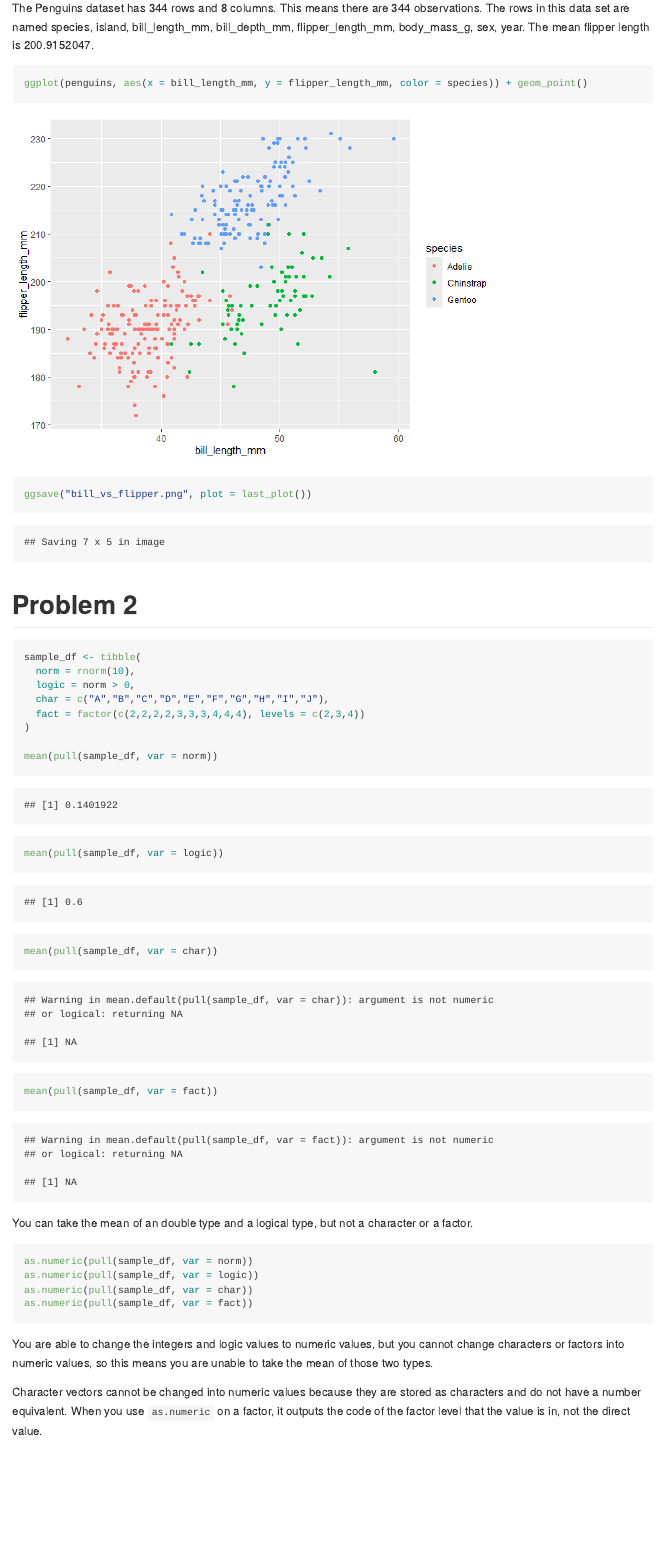
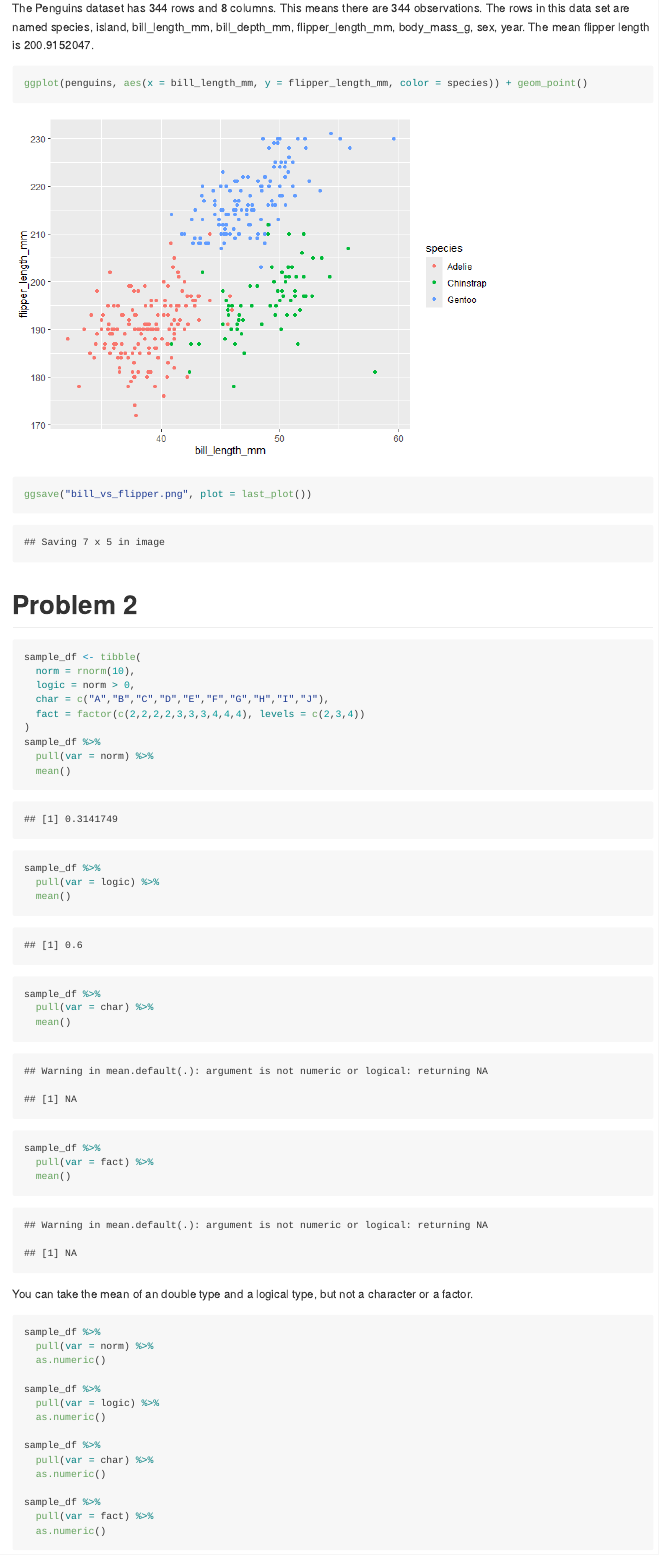
Before and after one commit to marisanders02/p8105_hw1_mos2128, an R Markdown document (p8105_hw1_mos2128.Rmd): the page in a window 1100 px wide, from 440 px down. The pictures show the output file p8105_hw1_mos2128.md that the author committed with the source, drawn offline in the style of GitHub.

Commit message:
Updated to use pipes

````diff
--- a/p8105_hw1_mos2128.Rmd
+++ b/p8105_hw1_mos2128.Rmd
@@ -37,21 +37,42 @@ sample_df <- tibble(
   char = c("A","B","C","D","E","F","G","H","I","J"),
   fact = factor(c(2,2,2,2,3,3,3,4,4,4), levels = c(2,3,4))
 )
+sample_df %>%
+  pull(var = norm) %>%
+  mean()
 
-mean(pull(sample_df, var = norm))
-mean(pull(sample_df, var = logic))
-mean(pull(sample_df, var = char))
-mean(pull(sample_df, var = fact))
+sample_df %>%
+  pull(var = logic) %>%
+  mean()
+
+sample_df %>%
+  pull(var = char) %>%
+  mean()
+
+sample_df %>%
+  pull(var = fact) %>%
+  mean()
 ```
 
 
 You can take the mean of an double type and a logical type, but not a character or a factor.
 
 ```{r results='hide', warning= FALSE}
-as.numeric(pull(sample_df, var = norm))
-as.numeric(pull(sample_df, var = logic))
-as.numeric(pull(sample_df, var = char))
-as.numeric(pull(sample_df, var = fact))
+sample_df %>%
+  pull(var = norm) %>%
+  as.numeric()
+
+sample_df %>%
+  pull(var = logic) %>%
+  as.numeric()
+
+sample_df %>%
+  pull(var = char) %>%
+  as.numeric()
+
+sample_df %>%
+  pull(var = fact) %>%
+  as.numeric()
 ```
 
 You are able to change the integers and logic values to numeric values, but you cannot change characters or factors into numeric values, so this means you are unable to take the mean of those two types.
````
Also changed, not shown: p8105_hw1_mos2128.md.
